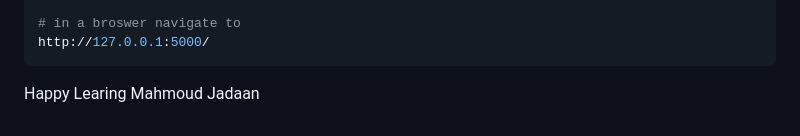
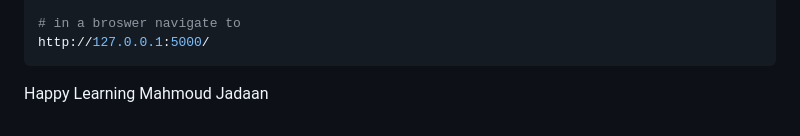
Before and after one commit to masjadaan/TechSecurityArticles, a Markdown page: Cryptography/CBCBitFlipAttack/CBCBitFlipAttack.md, the part around the change. GitHub-like rendering.

````diff
--- a/Cryptography/CBCBitFlipAttack/CBCBitFlipAttack.md
+++ b/Cryptography/CBCBitFlipAttack/CBCBitFlipAttack.md
@@ -182,5 +182,5 @@ http://127.0.0.1:5000/
 ```
 
 
-Happy Learing
+Happy Learning
 Mahmoud Jadaan
````
